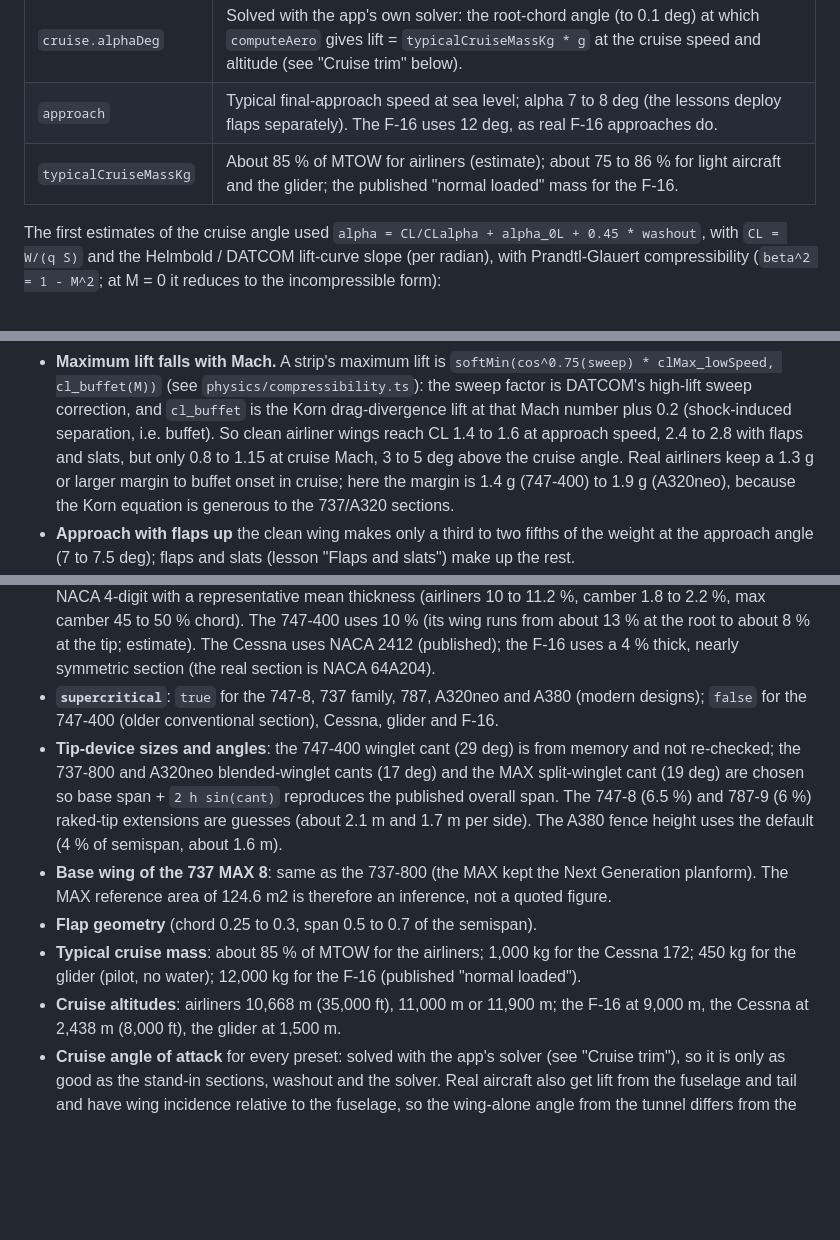
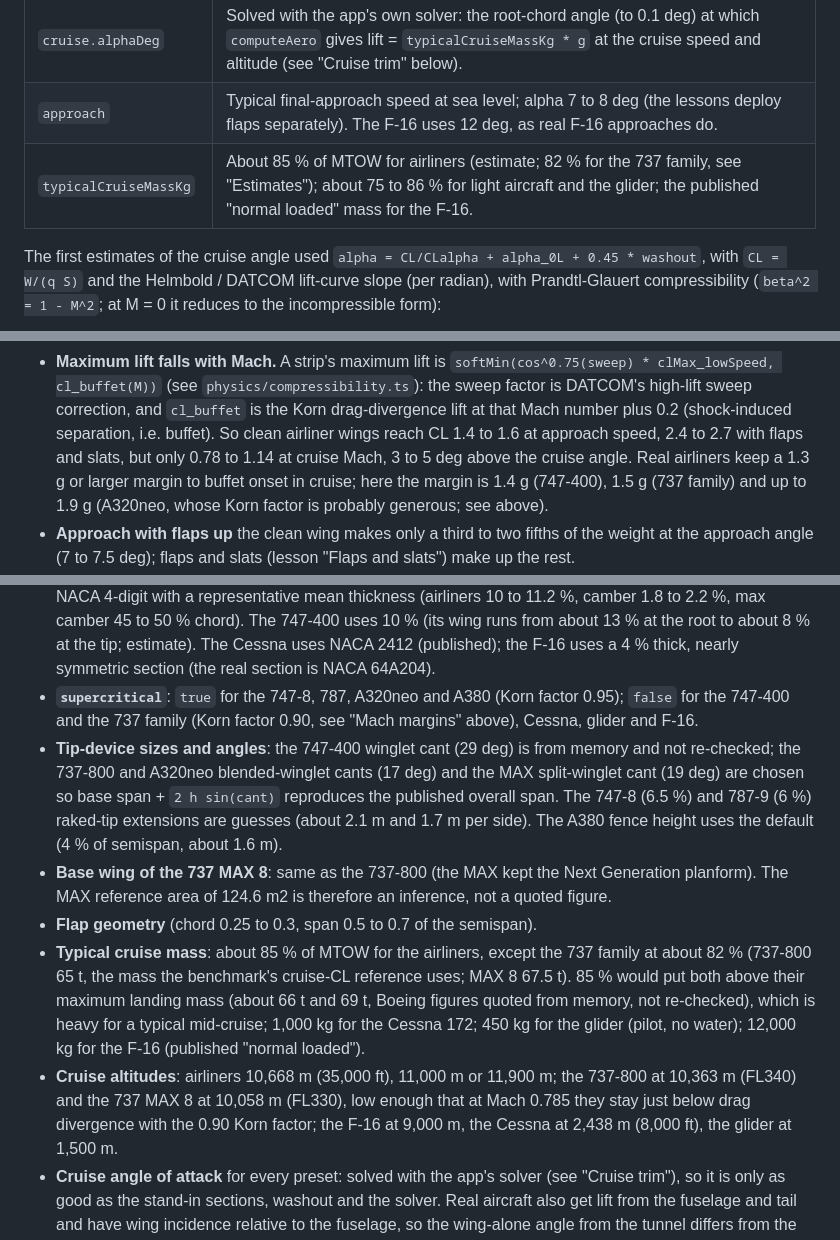
Before and after one commit to arolett2/airplane-lift, a Markdown page: docs/AIRCRAFT_DATA.md, 3 parts joined by grey strips. Drawn GitHub-style; blank space fills up the shorter version.

```diff
--- a/docs/AIRCRAFT_DATA.md
+++ b/docs/AIRCRAFT_DATA.md
@@ -16,7 +16,7 @@ retuned later.
 | `cruise.airspeed`       | cruise Mach x speed of sound, ISA: `a = 340.29 * sqrt(T/288.15)` (T from the standard atmosphere at the cruise altitude).                                                                     |
 | `cruise.alphaDeg`       | Solved with the app's own solver: the root-chord angle (to 0.1 deg) at which `computeAero` gives lift = `typicalCruiseMassKg * g` at the cruise speed and altitude (see "Cruise trim" below). |
 | `approach`              | Typical final-approach speed at sea level; alpha 7 to 8 deg (the lessons deploy flaps separately). The F-16 uses 12 deg, as real F-16 approaches do.                                          |
-| `typicalCruiseMassKg`   | About 85 % of MTOW for airliners (estimate); about 75 to 86 % for light aircraft and the glider; the published "normal loaded" mass for the F-16.                                             |
+| `typicalCruiseMassKg`   | About 85 % of MTOW for airliners (estimate; 82 % for the 737 family, see "Estimates"); about 75 to 86 % for light aircraft and the glider; the published "normal loaded" mass for the F-16.   |
 
 The first estimates of the cruise angle used `alpha = CL/CLalpha + alpha_0L + 0.45 * washout`,
 with `CL = W/(q S)` and the Helmbold / DATCOM lift-curve slope (per radian), with Prandtl-Glauert
@@ -70,10 +97,10 @@ read about 8 % higher than coefficients based on the published area):
   `softMin(cos^0.75(sweep) * clMax_lowSpeed, cl_buffet(M))` (see `physics/compressibility.ts`):
   the sweep factor is DATCOM's high-lift sweep correction, and `cl_buffet` is the Korn
   drag-divergence lift at that Mach number plus 0.2 (shock-induced separation, i.e. buffet).
-  So clean airliner wings reach CL 1.4 to 1.6 at approach speed, 2.4 to 2.8 with flaps and slats,
-  but only 0.8 to 1.15 at cruise Mach, 3 to 5 deg above the cruise angle. Real airliners keep a
-  1.3 g or larger margin to buffet onset in cruise; here the margin is 1.4 g (747-400) to 1.9 g
-  (A320neo), because the Korn equation is generous to the 737/A320 sections.
+  So clean airliner wings reach CL 1.4 to 1.6 at approach speed, 2.4 to 2.7 with flaps and slats,
+  but only 0.78 to 1.14 at cruise Mach, 3 to 5 deg above the cruise angle. Real airliners keep a
+  1.3 g or larger margin to buffet onset in cruise; here the margin is 1.4 g (747-400), 1.5 g
+  (737 family) and up to 1.9 g (A320neo, whose Korn factor is probably generous; see above).
 - **Approach with flaps up** the clean wing makes only a third to two fifths of the weight at
   the approach angle (7 to 7.5 deg); flaps and slats (lesson "Flaps and slats") make up the rest.
 - **Wing L/D** is the wing alone: no fuselage, tail or engines. Profile drag uses flat-plate
@@ -155,8 +182,9 @@ disagree with real life:
   2.2 %, max camber 45 to 50 % chord). The 747-400 uses 10 % (its wing runs from about 13 % at the
   root to about 8 % at the tip; estimate). The Cessna uses NACA 2412 (published); the F-16 uses a 4 %
   thick, nearly symmetric section (the real section is NACA 64A204).
-- **`supercritical`**: `true` for the 747-8, 737 family, 787, A320neo and A380 (modern designs);
-  `false` for the 747-400 (older conventional section), Cessna, glider and F-16.
+- **`supercritical`**: `true` for the 747-8, 787, A320neo and A380 (Korn factor 0.95); `false`
+  for the 747-400 and the 737 family (Korn factor 0.90, see "Mach margins" above), Cessna, glider
+  and F-16.
 - **Tip-device sizes and angles**: the 747-400 winglet cant (29 deg) is from memory and not
   re-checked; the 737-800 and A320neo blended-winglet cants (17 deg) and the MAX split-winglet cant
   (19 deg) are chosen so base span + `2 h sin(cant)` reproduces the published overall span. The 747-8
@@ -165,9 +193,14 @@ disagree with real life:
 - **Base wing of the 737 MAX 8**: same as the 737-800 (the MAX kept the Next Generation planform).
   The MAX reference area of 124.6 m2 is therefore an inference, not a quoted figure.
 - **Flap geometry** (chord 0.25 to 0.3, span 0.5 to 0.7 of the semispan).
-- **Typical cruise mass**: about 85 % of MTOW for the airliners; 1,000 kg for the Cessna 172;
+- **Typical cruise mass**: about 85 % of MTOW for the airliners, except the 737 family at about
+  82 % (737-800 65 t, the mass the benchmark's cruise-CL reference uses; MAX 8 67.5 t). 85 % would
+  put both above their maximum landing mass (about 66 t and 69 t, Boeing figures quoted from
+  memory, not re-checked), which is heavy for a typical mid-cruise; 1,000 kg for the Cessna 172;
   450 kg for the glider (pilot, no water); 12,000 kg for the F-16 (published "normal loaded").
-- **Cruise altitudes**: airliners 10,668 m (35,000 ft), 11,000 m or 11,900 m; the F-16 at 9,000 m,
+- **Cruise altitudes**: airliners 10,668 m (35,000 ft), 11,000 m or 11,900 m; the 737-800 at
+  10,363 m (FL340) and the 737 MAX 8 at 10,058 m (FL330), low enough that at Mach 0.785 they stay
+  just below drag divergence with the 0.90 Korn factor; the F-16 at 9,000 m,
   the Cessna at 2,438 m (8,000 ft), the glider at 1,500 m.
 - **Cruise angle of attack** for every preset: solved with the app's solver (see "Cruise trim"),
   so it is only as good as the stand-in sections, washout and the solver. Real aircraft also get
```
Also changed, not shown: other parts of docs/AIRCRAFT_DATA.md (+42 -15 lines), docs/VALIDATION.md (+142 -95 lines).
